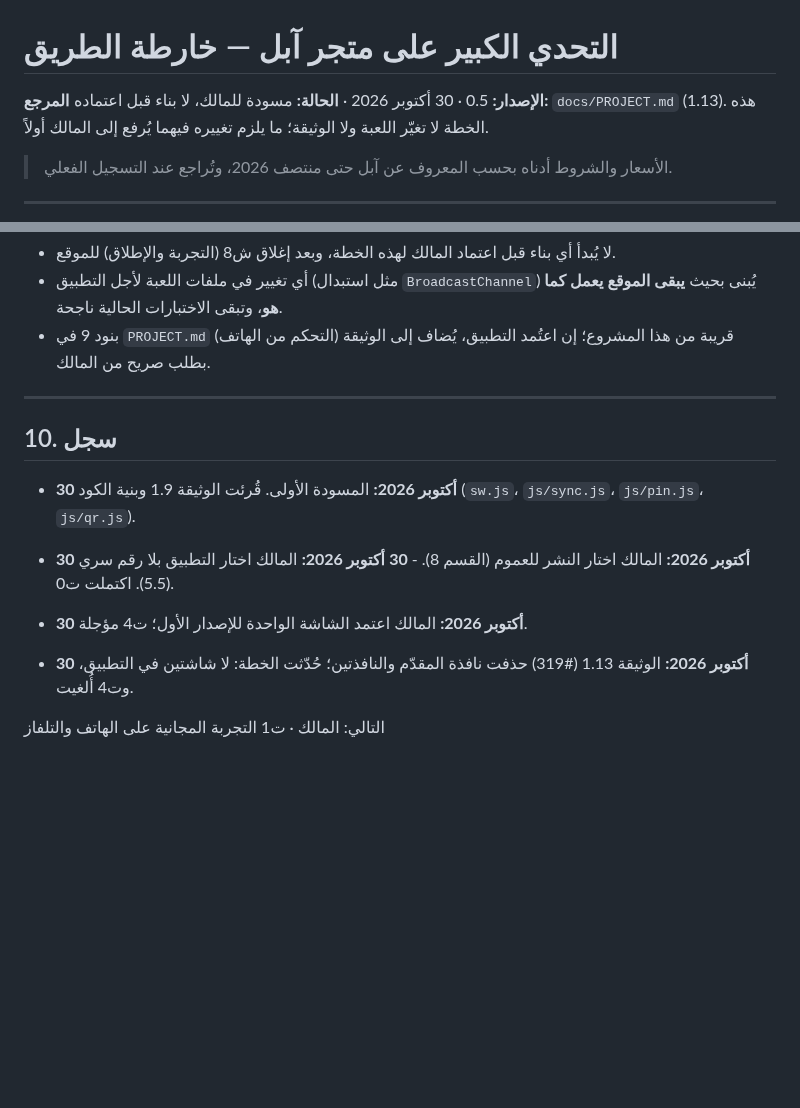
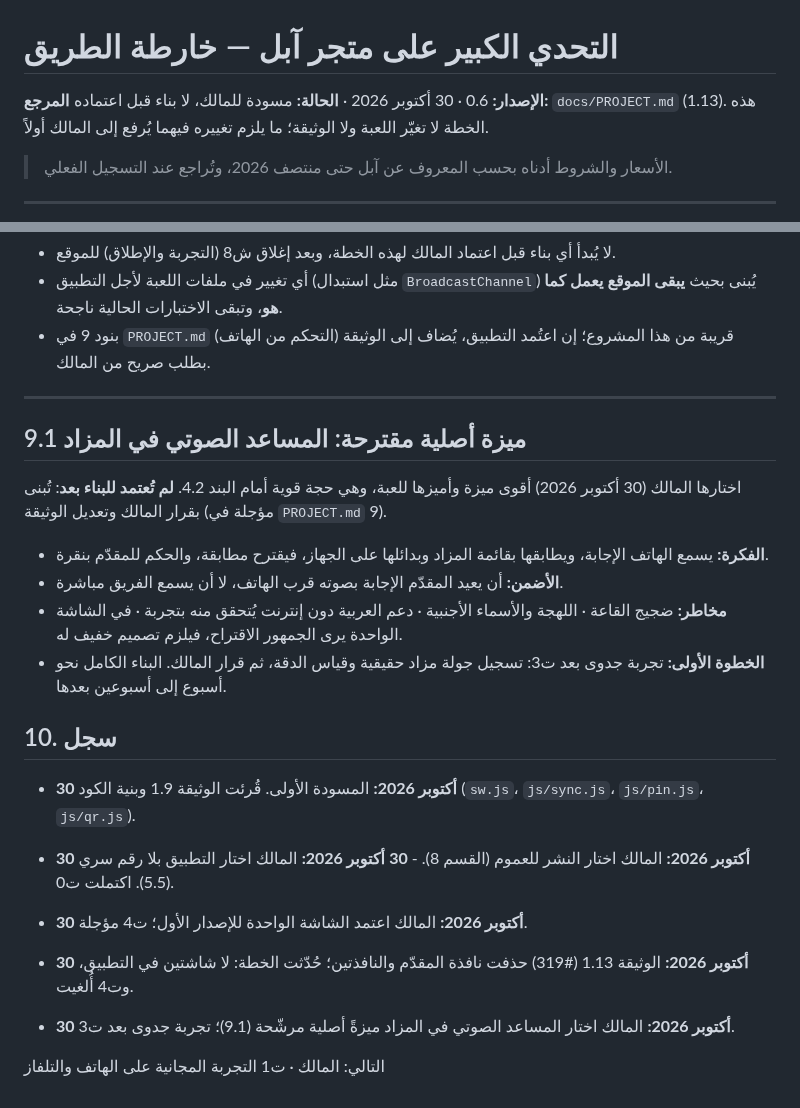
Before and after one commit to mtech732-stack/big-challenge, a Markdown page: docs/appstore/roadmap.md, 2 parts joined by grey strips. Rendered like a GitHub page; blank space fills up the shorter version.

Commit message:
خارطة آبل: المساعد الصوتي في المزاد ميزة أصلية مرشّحة
Co-Authored-By: Claude Opus 5.5 <noreply@anthropic.com>
Claude-Session: https://claude.ai/code/session_01RdLZ2Aba96x3Lv3o4J3KZG

```diff
--- a/docs/appstore/roadmap.md
+++ b/docs/appstore/roadmap.md
@@ -1,6 +1,6 @@
 # التحدي الكبير على متجر آبل — خارطة الطريق
 
-**الإصدار:** 0.5 · 30 أكتوبر 2026 · **الحالة:** مسودة للمالك، لا بناء قبل اعتماده
+**الإصدار:** 0.6 · 30 أكتوبر 2026 · **الحالة:** مسودة للمالك، لا بناء قبل اعتماده
 **المرجع:** `docs/PROJECT.md` (1.13). هذه الخطة لا تغيّر اللعبة ولا الوثيقة؛ ما يلزم تغييره فيهما يُرفع إلى المالك أولاً.
 
 > الأسعار والشروط أدناه بحسب المعروف عن آبل حتى منتصف 2026، وتُراجع عند التسجيل الفعلي.
@@ -168,6 +168,14 @@
 
 ---
 
+## 9.1 ميزة أصلية مقترحة: المساعد الصوتي في المزاد
+
+اختارها المالك (30 أكتوبر 2026) أقوى ميزة وأميزها للعبة، وهي حجة قوية أمام البند 4.2. **لم تُعتمد للبناء بعد**: تُبنى بقرار المالك وتعديل الوثيقة (مؤجلة في `PROJECT.md` 9).
+- **الفكرة:** يسمع الهاتف الإجابة، ويطابقها بقائمة المزاد وبدائلها على الجهاز، فيقترح مطابقة، والحكم للمقدّم بنقرة.
+- **الأضمن:** أن يعيد المقدّم الإجابة بصوته قرب الهاتف، لا أن يسمع الفريق مباشرة.
+- **مخاطر:** ضجيج القاعة · اللهجة والأسماء الأجنبية · دعم العربية دون إنترنت يُتحقق منه بتجربة · في الشاشة الواحدة يرى الجمهور الاقتراح، فيلزم تصميم خفيف له.
+- **الخطوة الأولى:** تجربة جدوى بعد ت3: تسجيل جولة مزاد حقيقية وقياس الدقة، ثم قرار المالك. البناء الكامل نحو أسبوع إلى أسبوعين بعدها.
+
 ## 10. سجل
 
 - **30 أكتوبر 2026:** المسودة الأولى. قُرئت الوثيقة 1.9 وبنية الكود (`sw.js`، `js/sync.js`، `js/pin.js`، `js/qr.js`).
@@ -176,5 +184,6 @@
 - **30 أكتوبر 2026:** المالك اعتمد الشاشة الواحدة للإصدار الأول؛ ت4 مؤجلة.
 
 - **30 أكتوبر 2026:** الوثيقة 1.13 (#319) حذفت نافذة المقدّم والنافذتين؛ حُدّثت الخطة: لا شاشتين في التطبيق، وت4 أُلغيت.
+- **30 أكتوبر 2026:** المالك اختار المساعد الصوتي في المزاد ميزةً أصلية مرشّحة (9.1)؛ تجربة جدوى بعد ت3.
 
 التالي: المالك · ت1 التجربة المجانية على الهاتف والتلفاز
```
